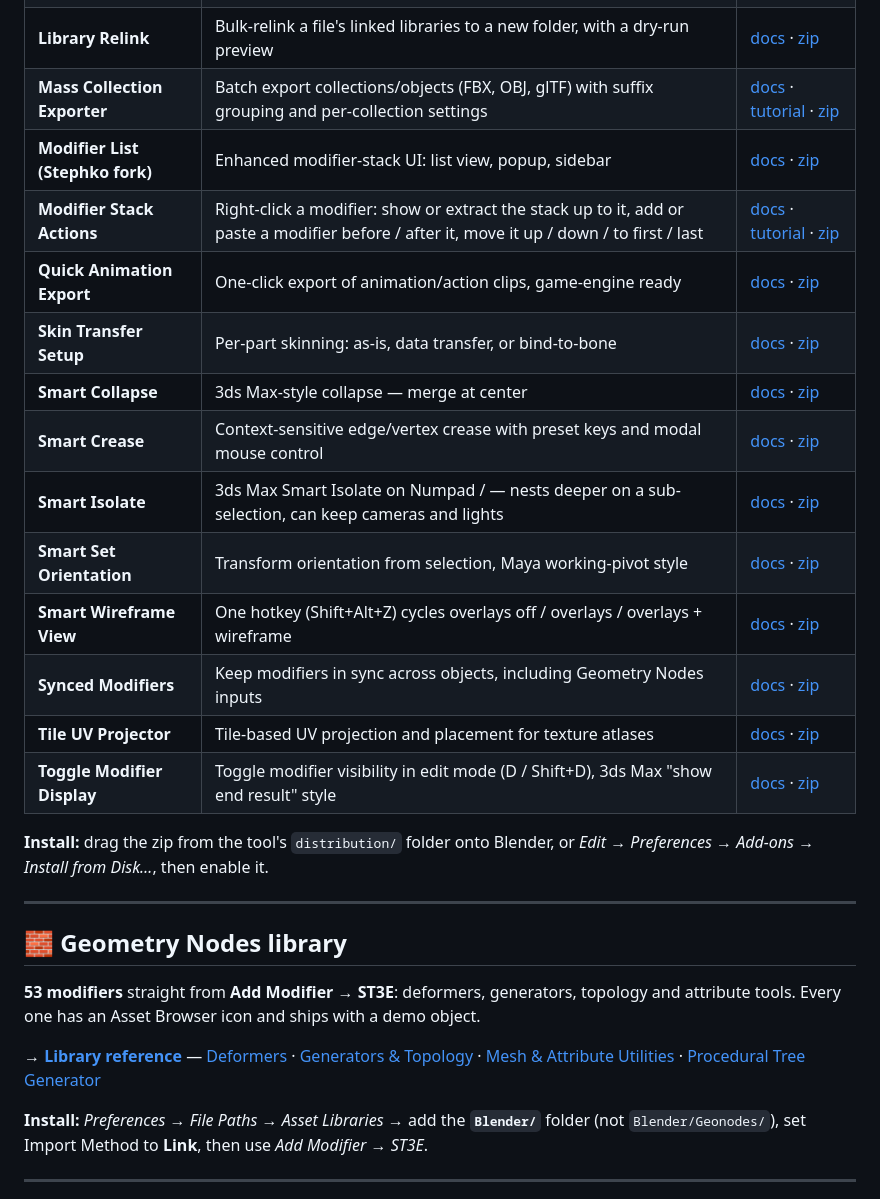
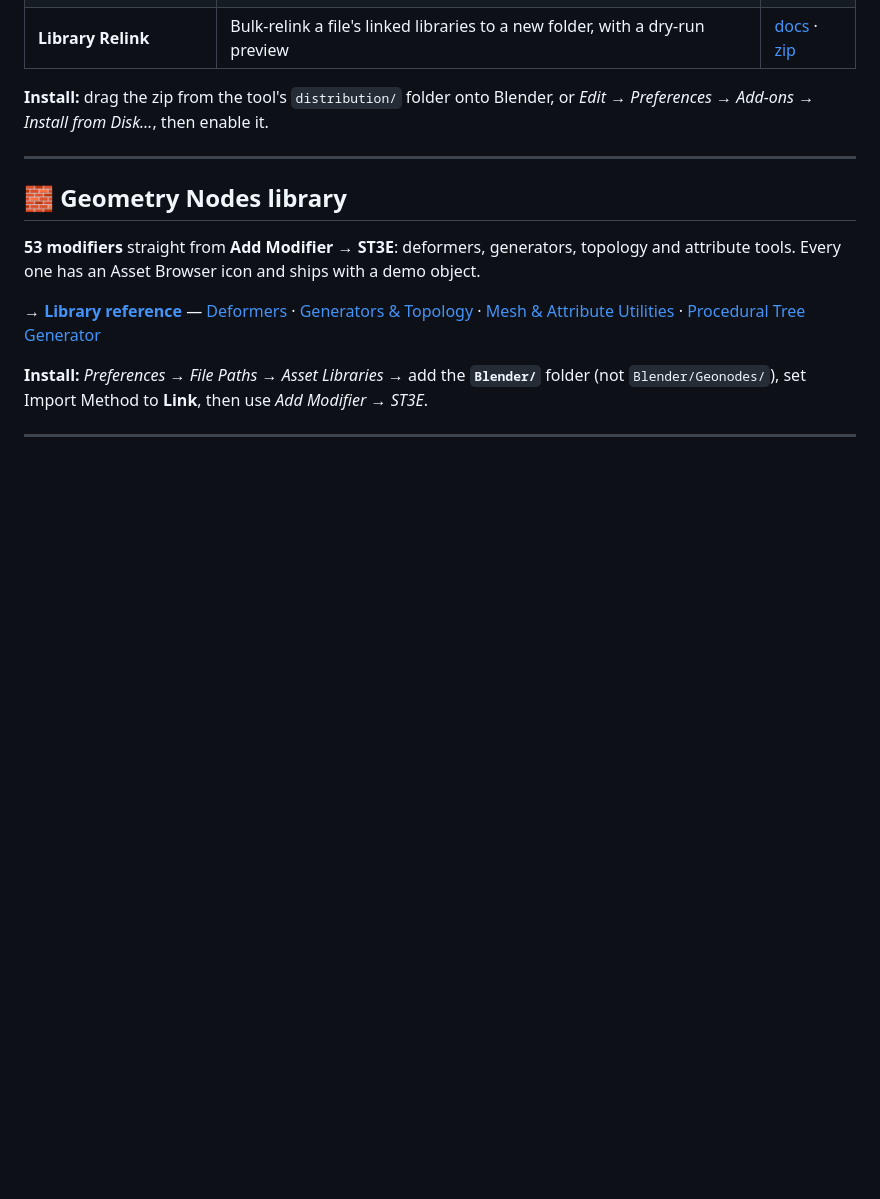
Before and after one commit to Stephk0/Toolings, a Markdown page: README.md, the part around one of its changes. Rendered like a GitHub page; blank space fills up the shorter version.

```diff
--- a/README.md
+++ b/README.md
@@ -53,18 +96,5 @@ top or bottom.
 | **Library Publisher** | Publish the ST3E asset library to a Google Shared Drive | [docs](Blender/Addons/LibraryPublisher/README.md) · [zip](Blender/Addons/LibraryPublisher/distribution/) |
 | **Library Relink** | Bulk-relink a file's linked libraries to a new folder, with a dry-run preview | [docs](Blender/Addons/LibraryRelink/README.md) · [zip](Blender/Addons/LibraryRelink/distribution/) |
-| **Mass Collection Exporter** | Batch export collections/objects (FBX, OBJ, glTF) with suffix grouping and per-collection settings | [docs](Blender/Addons/MassExporter/README.md) · [tutorial](Blender/Addons/MassExporter/TUTORIAL.md) · [zip](Blender/Addons/MassExporter/distribution/) |
-| **Modifier List (Stephko fork)** | Enhanced modifier-stack UI: list view, popup, sidebar | [docs](Blender/Addons/ModifierList_Stephko/README.md) · [zip](Blender/Addons/ModifierList_Stephko/distribution/) |
-| **Modifier Stack Actions** | Right-click a modifier: show or extract the stack up to it, add or paste a modifier before / after it, move it up / down / to first / last | [docs](Blender/Addons/ModifierStackActions/README.md) · [tutorial](Blender/Addons/ModifierStackActions/TUTORIAL.md) · [zip](Blender/Addons/ModifierStackActions/distribution/) |
-| **Quick Animation Export** | One-click export of animation/action clips, game-engine ready | [docs](Blender/Addons/QuickAnimationExport/README.md) · [zip](Blender/Addons/QuickAnimationExport/distribution/) |
-| **Skin Transfer Setup** | Per-part skinning: as-is, data transfer, or bind-to-bone | [docs](Blender/Addons/SkinTransferSetup/README.md) · [zip](Blender/Addons/SkinTransferSetup/distribution/) |
-| **Smart Collapse** | 3ds Max-style collapse — merge at center | [docs](Blender/Addons/Smart%20Collapse/README.md) · [zip](Blender/Addons/Smart%20Collapse/distribution/) |
-| **Smart Crease** | Context-sensitive edge/vertex crease with preset keys and modal mouse control | [docs](Blender/Addons/Smart%20Crease/README.md) · [zip](Blender/Addons/Smart%20Crease/distribution/) |
-| **Smart Isolate** | 3ds Max Smart Isolate on Numpad / — nests deeper on a sub-selection, can keep cameras and lights | [docs](Blender/Addons/Smart%20Isolate/README.md) · [zip](Blender/Addons/Smart%20Isolate/distribution/) |
-| **Smart Set Orientation** | Transform orientation from selection, Maya working-pivot style | [docs](Blender/Addons/Smart%20Set%20Orientation/README.md) · [zip](Blender/Addons/Smart%20Set%20Orientation/distribution/) |
-| **Smart Wireframe View** | One hotkey (Shift+Alt+Z) cycles overlays off / overlays / overlays + wireframe | [docs](Blender/Addons/Smart%20Wireframe%20View/README.md) · [zip](Blender/Addons/Smart%20Wireframe%20View/distribution/) |
-| **Synced Modifiers** | Keep modifiers in sync across objects, including Geometry Nodes inputs | [docs](Blender/Addons/SyncedModifiers/README.md) · [zip](Blender/Addons/SyncedModifiers/distribution/) |
-| **Tile UV Projector** | Tile-based UV projection and placement for texture atlases | [docs](Blender/Addons/TileUVProjector/README.md) · [zip](Blender/Addons/TileUVProjector/distribution/) |
-| **Toggle Modifier Display** | Toggle modifier visibility in edit mode (D / Shift+D), 3ds Max "show end result" style | [docs](Blender/Addons/Toggle%20Modifier%20Display/README.md) · [zip](Blender/Addons/Toggle%20Modifier%20Display/distribution/) |
 
 **Install:** drag the zip from the tool's `distribution/` folder onto Blender, or
 *Edit → Preferences → Add-ons → Install from Disk…*, then enable it.
```
Also changed, not shown: other parts of README.md (+47 -4 lines).
